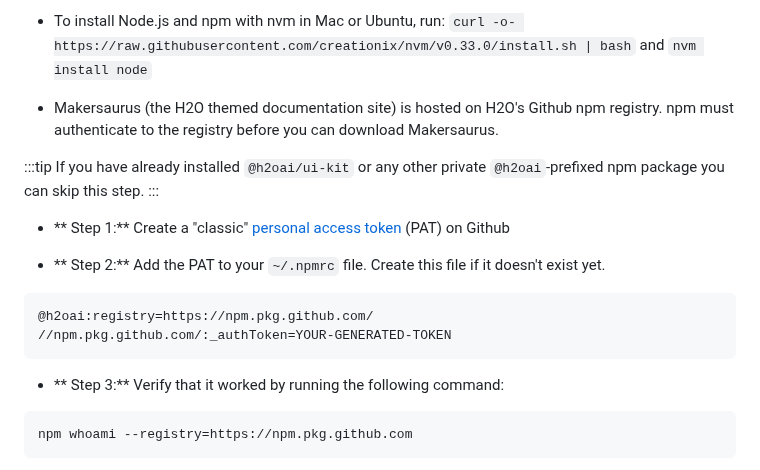
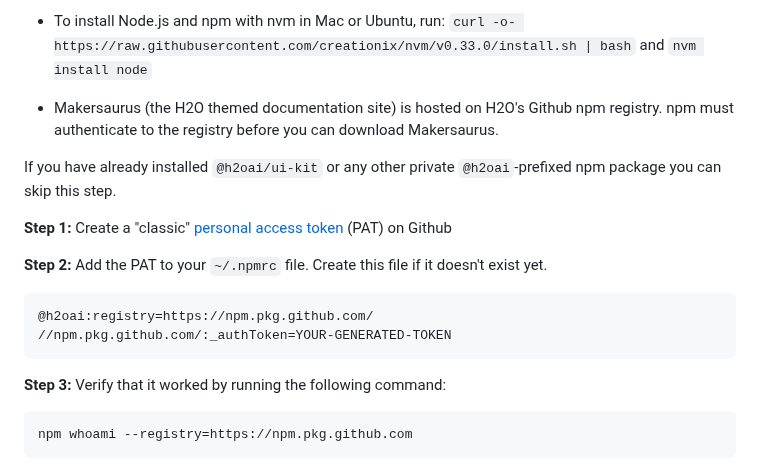
Before and after one commit to h2oai/h2o-llmstudio, a Markdown page: documentation/README.md, the part around the change. Rendered like a GitHub page.

````diff
--- a/documentation/README.md
+++ b/documentation/README.md
@@ -12,18 +12,16 @@ https://raw.githubusercontent.com/creationix/nvm/v0.33.0/install.sh | bash` and
 
 - Makersaurus (the H2O themed documentation site) is hosted on H2O's Github npm registry. npm must authenticate to the registry before you can download Makersaurus.
 
- :::tip
  If you have already installed `@h2oai/ui-kit` or any other private `@h2oai`-prefixed npm package you can skip this step.
- :::
 
- - ** Step 1:** Create a "classic" [personal access token](https://github.com/settings/tokens) (PAT) on Github
+ **Step 1:** Create a "classic" [personal access token](https://github.com/settings/tokens) (PAT) on Github
 
- - ** Step 2:** Add the PAT to your `~/.npmrc` file. Create this file if it doesn't exist yet.
+ **Step 2:** Add the PAT to your `~/.npmrc` file. Create this file if it doesn't exist yet.
  ```
  @h2oai:registry=https://npm.pkg.github.com/
  //npm.pkg.github.com/:_authToken=YOUR-GENERATED-TOKEN
  ```
- - ** Step 3:** Verify that it worked by running the following command:
+ **Step 3:** Verify that it worked by running the following command:
  ```
  npm whoami --registry=https://npm.pkg.github.com
  ```
````
